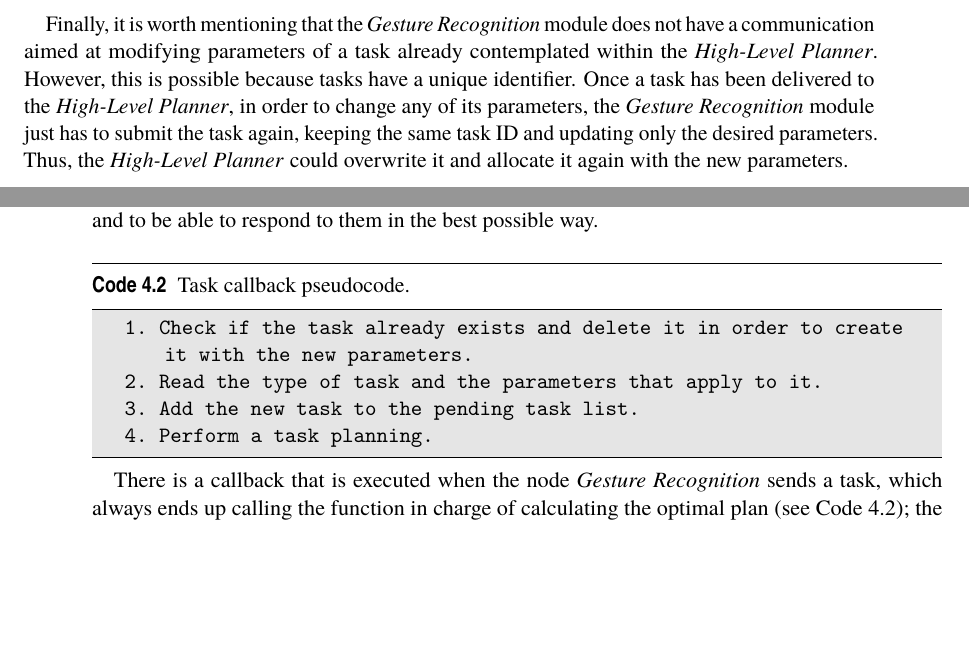
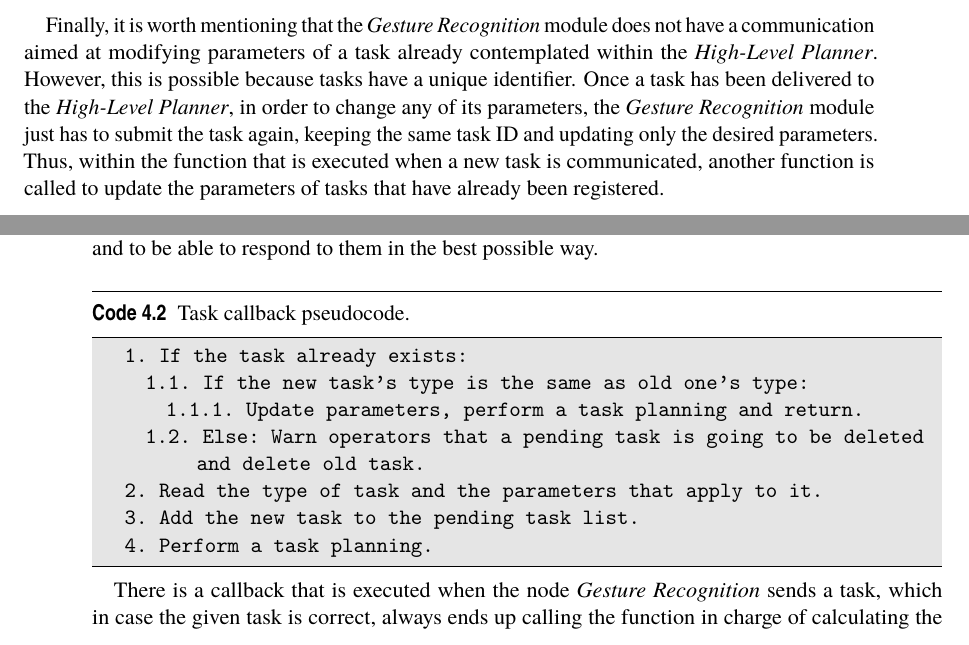
Before and after one commit to alvcalmat/TFM, a LaTeX thesis (TFM.tex, which reads DesignOfTheProposedSolution/DesignOfTheProposedSolution.tex): two parts of pages 35 and 36 of 65, joined at a grey line, cut so that both start at the same text, the shorter picture padded with empty space. The pictures show the PDF file TFM.pdf that the author committed with the source.

Commit message:
Cambiado cosas del código y revisado chapter 4
He tenido que cambiar cosas del código y añadir funcionalidades porque
simulando me he topado con errores nuevos (era culpa mía, pero me ha
hecho pensar en un error posible que si había que tener cuidado, así que
he estado programando).
He revisado el capítulo 4 para que no haya nada contradictorio con el
nuevo código, creo que no me dejo nada. Muchos de los cambios no estaban
explciados porque no se le ha dado importancia a la complejidad que hay
detras

```diff
--- a/DesignOfTheProposedSolution/DesignOfTheProposedSolution.tex
+++ b/DesignOfTheProposedSolution/DesignOfTheProposedSolution.tex
@@ -170,7 +170,9 @@ On board each \gls{ACW} there is an \emph{Agent Behaviour Manager}. This module
 
 In addition to these communications, the modules \emph{High-Level Planner} and \emph{Agent Behaviour Manager} periodically exchange beacons that are used to detect both the connection of a new \gls{ACW} and its disconnection in case of failure. Moreover, there is an asynchronous communication that is broadcast to all components indicating the end of the mission when this happens.
 
-Finally, it is worth mentioning that the \emph{Gesture Recognition} module does not have a communication aimed at modifying parameters of a task already contemplated within the \emph{High-Level Planner}. However, this is possible because tasks have a unique identifier. Once a task has been delivered to the \emph{High-Level Planner}, in order to change any of its parameters, the \emph{Gesture Recognition} module just has to submit the task again, keeping the same task \gls{ID} and updating only the desired parameters. Thus, the \emph{High-Level Planner} could overwrite it and allocate it again with the new parameters.
+Finally, it is worth mentioning that the \emph{Gesture Recognition} module does not have a communication aimed at modifying parameters of a task already contemplated within the \emph{High-Level Planner}. However, this is possible because tasks have a unique identifier. Once a task has been delivered to the \emph{High-Level Planner}, in order to change any of its parameters, the \emph{Gesture Recognition} module just has to submit the task again, keeping the same task \gls{ID} and updating only the desired parameters.
+Thus, within the function that is executed when a new task is communicated, another function is called to update the parameters of tasks that have already been registered.
+% Thus, the \emph{High-Level Planner} could overwrite it and allocate it again with the new parameters.
 
 \section{Centralised module: High-Level Planner}
 \label{sec:Centralised module:TaskPlanner}
@@ -199,13 +201,16 @@ The general pseudocode for this component from launch to termination is depicted
 Since the environment in which the \glspl{UAV} operate is dynamic, this module has been programmed in such a way that it can react to unforeseen events and recalculate the optimal plan. As it can be deduced from Code \ref{ps:GeneralPlanner}, everything works through callback functions. Every time a communication arrives from another ROS node, a response is triggered on this node. The information contained in the message is analysed and it is decided whether a replanning is necessary or not. The situations in which a replanning has been deemed necessary are listed in Section \ref{sec:TaskReplanningSituations}. The communications summarised in Tables \ref{tab:interfaces} and \ref{tab:shareddata} and in Figure \ref{fig:NodeDiagram} are sufficient to detect these unforeseen events and to be able to respond to them in the best possible way.
 
 \begin{lstlisting}[caption={Task callback pseudocode}, breaklines=true, label=ps:IncomingTask]
-	1. Check if the task already exists and delete it in order to create it with the new parameters.
+	1. If the task already exists:
+		1.1. If the new task's type is the same as old one's type:
+			1.1.1. Update parameters, perform a task planning and return.
+		1.2. Else: Warn operators that a pending task is going to be deleted and delete old task.
 	2. Read the type of task and the parameters that apply to it.
 	3. Add the new task to the pending task list.
 	4. Perform a task planning.
 \end{lstlisting}
 
-There is a callback that is executed when the node \emph{Gesture Recognition} sends a task, which always ends up calling the function in charge of calculating the optimal plan (see Code \ref{ps:IncomingTask}); the mission over callback, whose only action is to change the value of a variable so that the node exits the main while loop; and finally the agent's beacon callback, which is executed every time a \gls{UAV} beacon is received and whose pseudocode is in Code \ref{ps:AgentBeaconCallback}.
+There is a callback that is executed when the node \emph{Gesture Recognition} sends a task, which in case the given task is correct, always ends up calling the function in charge of calculating the optimal plan (see Code \ref{ps:IncomingTask}); the mission over callback, whose only action is to change the value of a variable so that the node exits the main while loop; and finally the agent's beacon callback, which is executed every time a \gls{UAV} beacon is received and whose pseudocode is in Code \ref{ps:AgentBeaconCallback}.
 
 \begin{lstlisting}[caption={Agent's beacon callback}, breaklines=true, label=ps:AgentBeaconCallback]
 	1. Read the information contained in the beacon.
```
Also changed, not shown: Results/Results.tex (+4 -1 lines), TFM.pdf, DesignOfTheProposedSolution/DesignOfTheProposedSolution.tex (2 more changed lines).
